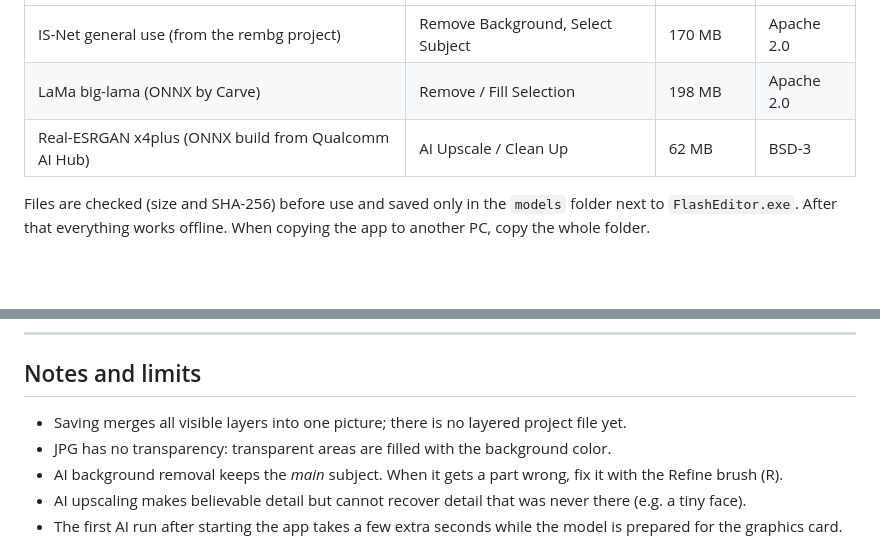
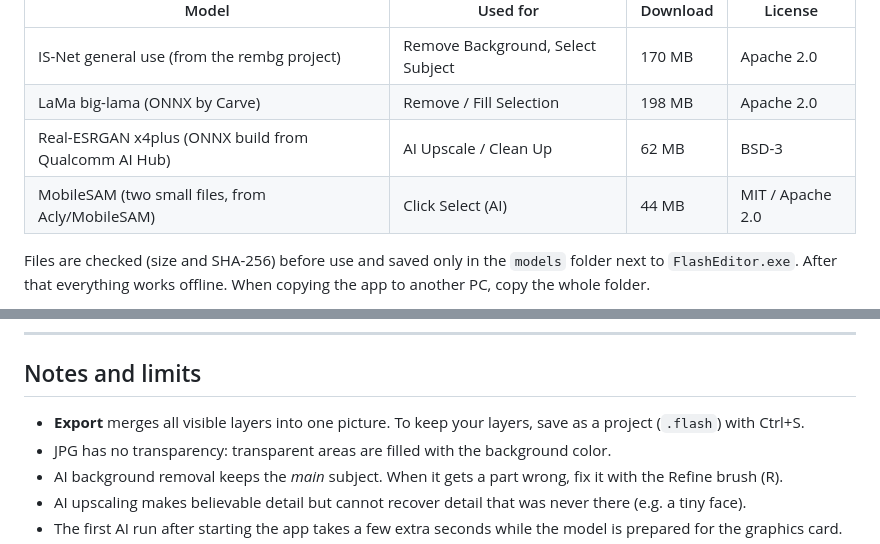
Before and after one commit to RahatAlamgir/Flash-Editor, a Markdown page: README.md, 2 parts joined by grey strips. Rendered like a GitHub page; blank space fills up the shorter version.

```diff
--- a/README.md
+++ b/README.md
@@ -207,6 +208,7 @@ The models are **not** in the repository (they are large). The app downloads eac
 | IS-Net general use (from the rembg project) | Remove Background, Select Subject | 170 MB | Apache 2.0 |
 | LaMa big-lama (ONNX by Carve) | Remove / Fill Selection | 198 MB | Apache 2.0 |
 | Real-ESRGAN x4plus (ONNX build from Qualcomm AI Hub) | AI Upscale / Clean Up | 62 MB | BSD-3 |
+| MobileSAM (two small files, from Acly/MobileSAM) | Click Select (AI) | 44 MB | MIT / Apache 2.0 |
 
 Files are checked (size and SHA-256) before use and saved only in the `models` folder next to `FlashEditor.exe`. After that everything works offline. When copying the app to another PC, copy the whole folder.
 
@@ -294,7 +296,7 @@ Flash Editor/
 
 ## Notes and limits
 
-* Saving merges all visible layers into one picture; there is no layered project file yet.
+* **Export** merges all visible layers into one picture. To keep your layers, save as a project (`.flash`) with Ctrl+S.
 * JPG has no transparency: transparent areas are filled with the background color.
 * AI background removal keeps the *main* subject. When it gets a part wrong, fix it with the Refine brush (R).
 * AI upscaling makes believable detail but cannot recover detail that was never there (e.g. a tiny face).
```
Also changed, not shown: other parts of README.md (+17 -16 lines), docs/screenshots/01-editor-tutorial.jpg (added), docs/screenshots/02-recolor-tshirt.png (deleted), docs/screenshots/03-shapes.png (deleted), 1 other file.
